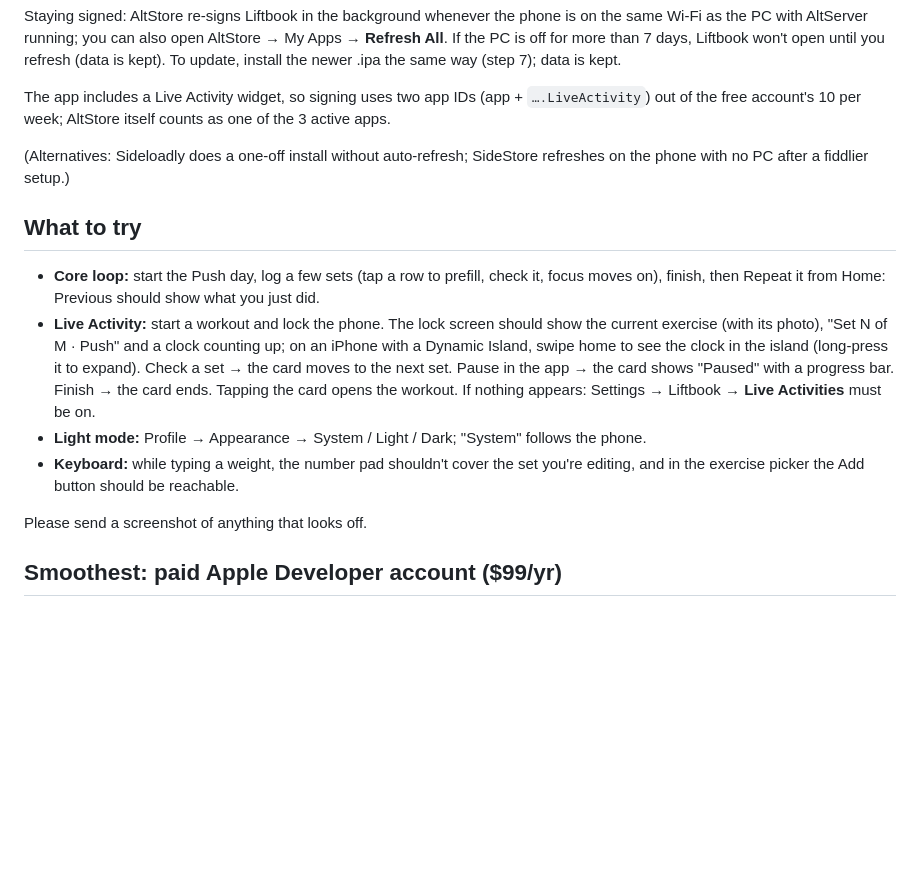
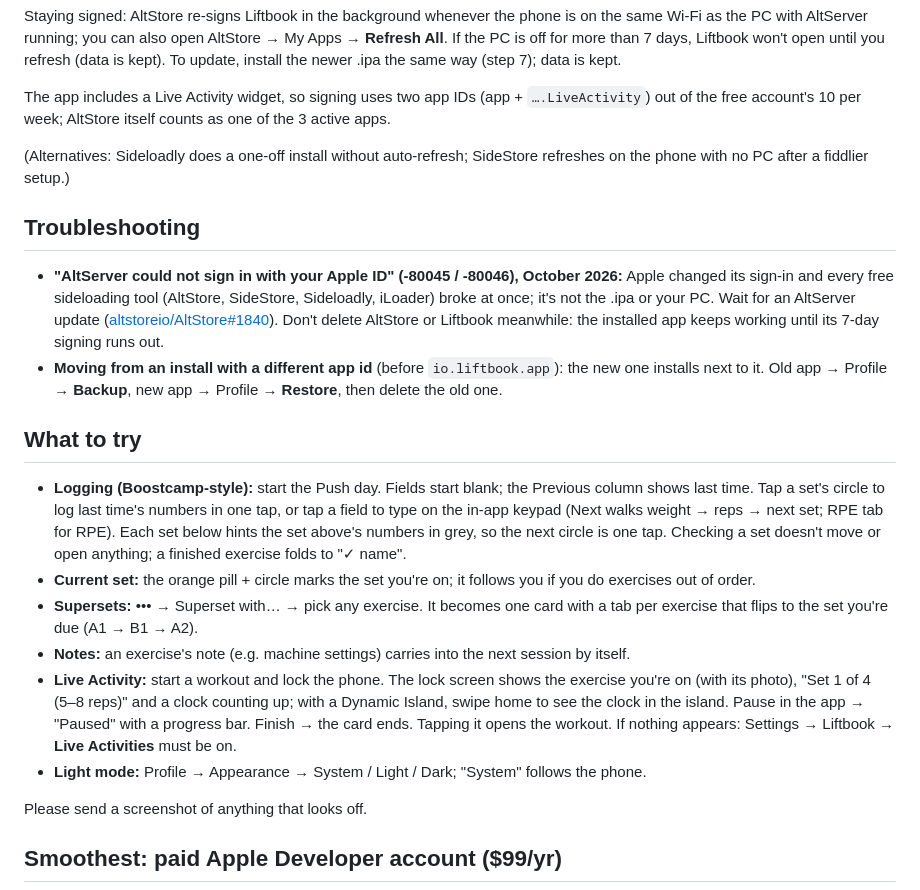
Before and after one commit to kolobok92/liftbook, a Markdown page: docs/install-on-iphone.md, the part around the change. GitHub-like rendering; blank space fills up the shorter version.

Commit message:
Docs: install guide matches the app; sign-in outage note; cache and timing notes
- install-on-iphone.md: what to try now covers the Boostcamp-style logging, keypad,
  current-set marker, supersets and note carry-over; troubleshooting for the October 2026
  Apple sign-in outage (-80045/-80046) and moving data from an older app id.
- AGENTS.md: measured full Android suite is now ~15 min; what in .cache is worth keeping.

Co-Authored-By: Claude Opus 5.5 <noreply@anthropic.com>

```diff
--- a/docs/install-on-iphone.md
+++ b/docs/install-on-iphone.md
@@ -36,19 +36,36 @@ out of the free account's 10 per week; AltStore itself counts as one of the 3 ac
 (Alternatives: Sideloadly does a one-off install without auto-refresh; SideStore refreshes on
 the phone with no PC after a fiddlier setup.)
 
+## Troubleshooting
+
+- **"AltServer could not sign in with your Apple ID" (-80045 / -80046), October 2026:** Apple
+  changed its sign-in and every free sideloading tool (AltStore, SideStore, Sideloadly,
+  iLoader) broke at once; it's not the .ipa or your PC. Wait for an AltServer update
+  ([altstoreio/AltStore#1840](https://github.com/altstoreio/AltStore/issues/1840)). Don't
+  delete AltStore or Liftbook meanwhile: the installed app keeps working until its 7-day
+  signing runs out.
+- **Moving from an install with a different app id** (before `io.liftbook.app`): the new one
+  installs next to it. Old app → Profile → **Backup**, new app → Profile → **Restore**, then
+  delete the old one.
+
 ## What to try
 
-- **Core loop:** start the Push day, log a few sets (tap a row to prefill, check it, focus
-  moves on), finish, then Repeat it from Home: Previous should show what you just did.
-- **Live Activity:** start a workout and lock the phone. The lock screen should show the
-  current exercise (with its photo), "Set N of M · Push" and a clock counting up; on an iPhone
-  with a Dynamic Island, swipe home to see the clock in the island (long-press it to expand).
-  Check a set → the card moves to the next set. Pause in the app → the card shows "Paused"
-  with a progress bar. Finish → the card ends. Tapping the card opens the workout.
-  If nothing appears: Settings → Liftbook → **Live Activities** must be on.
+- **Logging (Boostcamp-style):** start the Push day. Fields start blank; the Previous column
+  shows last time. Tap a set's circle to log last time's numbers in one tap, or tap a field to
+  type on the in-app keypad (Next walks weight → reps → next set; RPE tab for RPE). Each set
+  below hints the set above's numbers in grey, so the next circle is one tap. Checking a set
+  doesn't move or open anything; a finished exercise folds to "✓ name".
+- **Current set:** the orange pill + circle marks the set you're on; it follows you if you do
+  exercises out of order.
+- **Supersets:** ••• → Superset with… → pick any exercise. It becomes one card with a tab per
+  exercise that flips to the set you're due (A1 → B1 → A2).
+- **Notes:** an exercise's note (e.g. machine settings) carries into the next session by itself.
+- **Live Activity:** start a workout and lock the phone. The lock screen shows the exercise
+  you're on (with its photo), "Set 1 of 4 (5–8 reps)" and a clock counting up; with a Dynamic
+  Island, swipe home to see the clock in the island. Pause in the app → "Paused" with a progress
+  bar. Finish → the card ends. Tapping it opens the workout. If nothing appears: Settings →
+  Liftbook → **Live Activities** must be on.
 - **Light mode:** Profile → Appearance → System / Light / Dark; "System" follows the phone.
-- **Keyboard:** while typing a weight, the number pad shouldn't cover the set you're editing,
-  and in the exercise picker the Add button should be reachable.
 
 Please send a screenshot of anything that looks off.
 
```
Also changed, not shown: AGENTS.md (+4 -1 lines).
